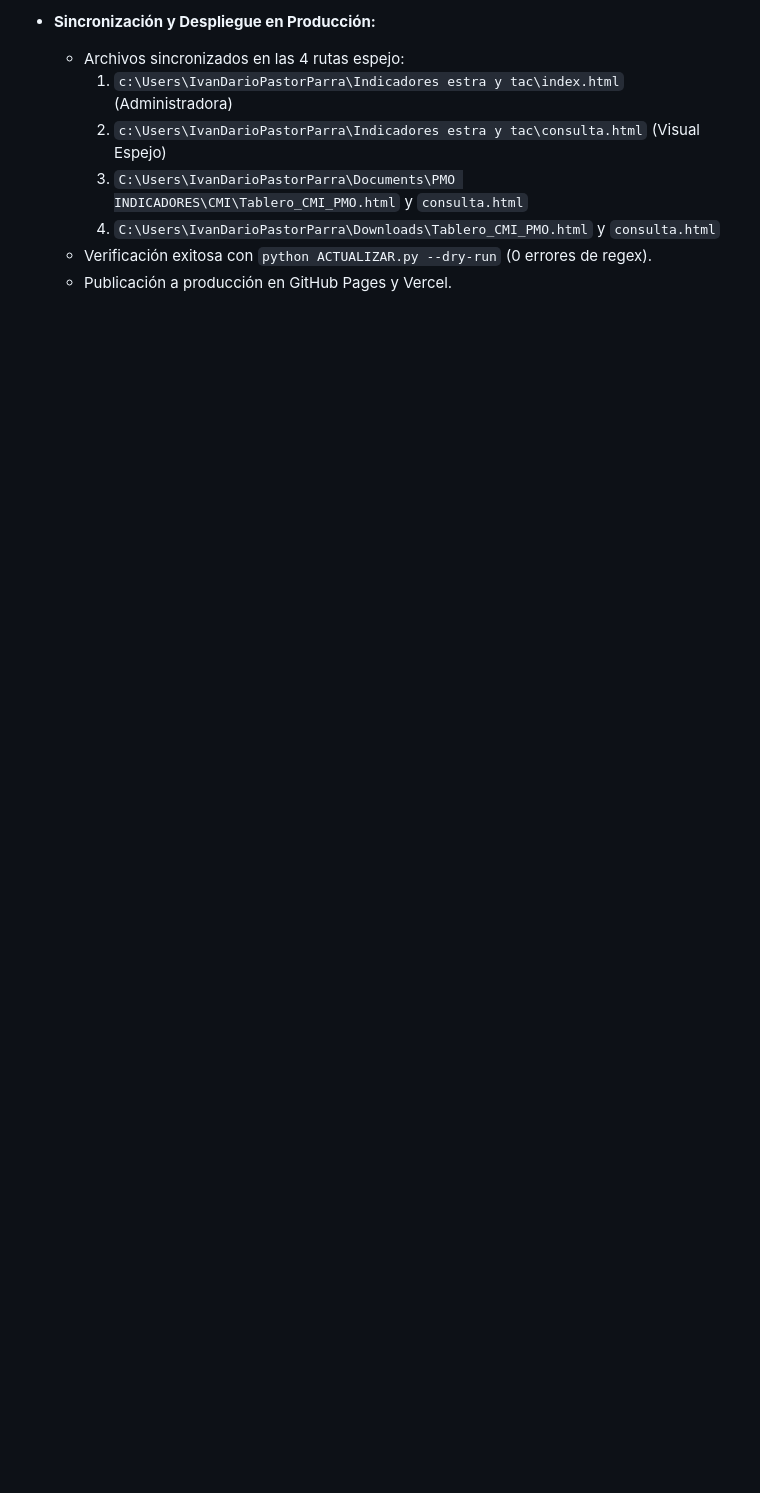
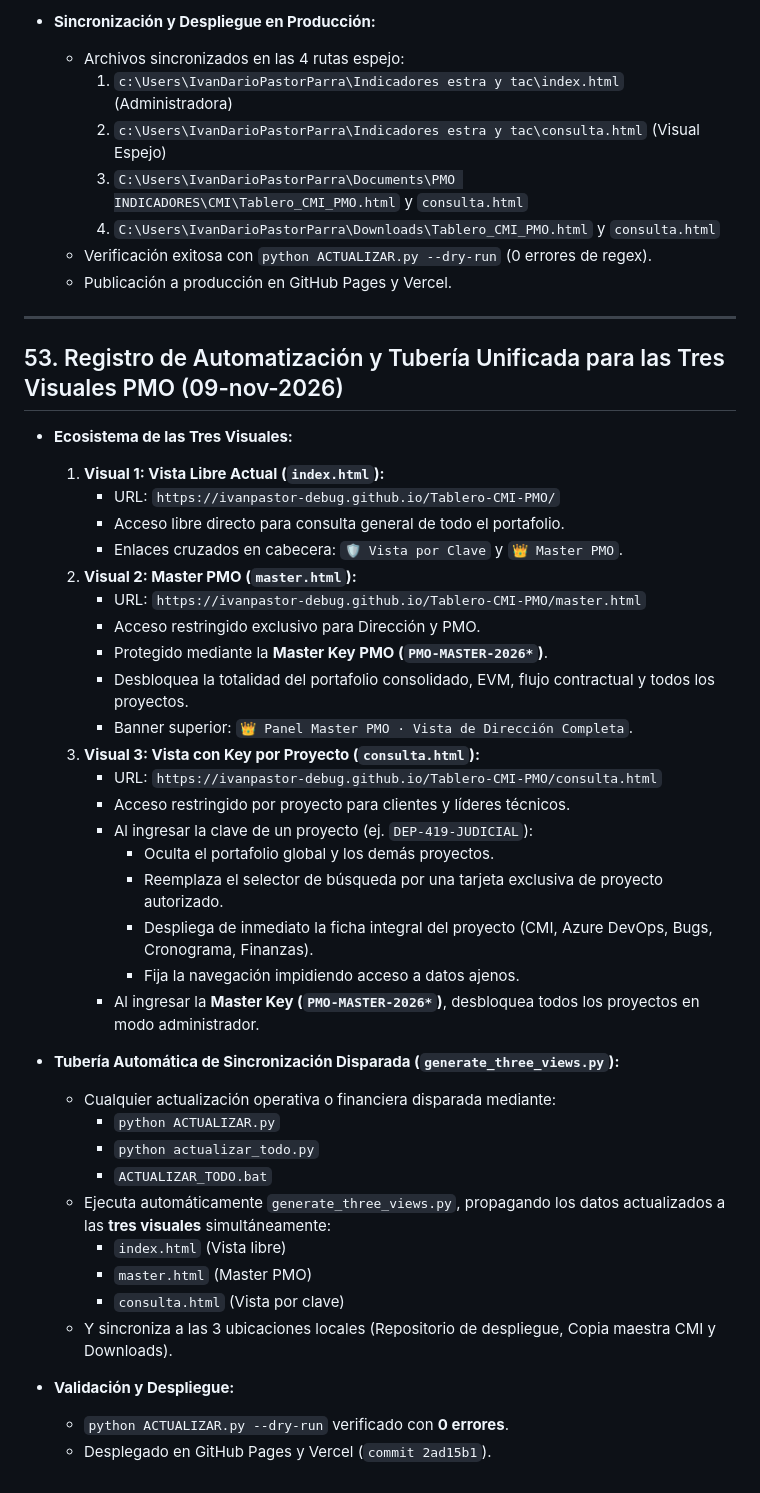
Before and after one commit to ivanpastor-debug/Tablero-CMI-PMO, a Markdown page: GEMINI.md, the part around the change. Rendered like a GitHub page; blank space fills up the shorter version.

Commit message:
Documentar Seccion 53: Tuberia unificada de las 3 visuales PMO

```diff
--- a/GEMINI.md
+++ b/GEMINI.md
@@ -1382,3 +1382,44 @@ enderCrono421Collapsible):**
     4. `C:\Users\IvanDarioPastorParra\Downloads\Tablero_CMI_PMO.html` y `consulta.html`
   - Verificación exitosa con `python ACTUALIZAR.py --dry-run` (0 errores de regex).
   - Publicación a producción en GitHub Pages y Vercel.
+
+
+---
+
+## 53. Registro de Automatización y Tubería Unificada para las Tres Visuales PMO (09-nov-2026)
+
+* **Ecosistema de las Tres Visuales:**
+  1. **Visual 1: Vista Libre Actual (`index.html`):**
+     - URL: `https://ivanpastor-debug.github.io/Tablero-CMI-PMO/`
+     - Acceso libre directo para consulta general de todo el portafolio.
+     - Enlaces cruzados en cabecera: `🛡️ Vista por Clave` y `👑 Master PMO`.
+  2. **Visual 2: Master PMO (`master.html`):**
+     - URL: `https://ivanpastor-debug.github.io/Tablero-CMI-PMO/master.html`
+     - Acceso restringido exclusivo para Dirección y PMO.
+     - Protegido mediante la **Master Key PMO (`PMO-MASTER-2026*`)**.
+     - Desbloquea la totalidad del portafolio consolidado, EVM, flujo contractual y todos los proyectos.
+     - Banner superior: `👑 Panel Master PMO · Vista de Dirección Completa`.
+  3. **Visual 3: Vista con Key por Proyecto (`consulta.html`):**
+     - URL: `https://ivanpastor-debug.github.io/Tablero-CMI-PMO/consulta.html`
+     - Acceso restringido por proyecto para clientes y líderes técnicos.
+     - Al ingresar la clave de un proyecto (ej. `DEP-419-JUDICIAL`):
+       - Oculta el portafolio global y los demás proyectos.
+       - Reemplaza el selector de búsqueda por una tarjeta exclusiva de proyecto autorizado.
+       - Despliega de inmediato la ficha integral del proyecto (CMI, Azure DevOps, Bugs, Cronograma, Finanzas).
+       - Fija la navegación impidiendo acceso a datos ajenos.
+     - Al ingresar la **Master Key (`PMO-MASTER-2026*`)**, desbloquea todos los proyectos en modo administrador.
+
+* **Tubería Automática de Sincronización Disparada (`generate_three_views.py`):**
+  - Cualquier actualización operativa o financiera disparada mediante:
+    - `python ACTUALIZAR.py`
+    - `python actualizar_todo.py`
+    - `ACTUALIZAR_TODO.bat`
+  - Ejecuta automáticamente `generate_three_views.py`, propagando los datos actualizados a las **tres visuales** simultáneamente:
+    - `index.html` (Vista libre)
+    - `master.html` (Master PMO)
+    - `consulta.html` (Vista por clave)
+  - Y sincroniza a las 3 ubicaciones locales (Repositorio de despliegue, Copia maestra CMI y Downloads).
+
+* **Validación y Despliegue:**
+  - `python ACTUALIZAR.py --dry-run` verificado con **0 errores**.
+  - Desplegado en GitHub Pages y Vercel (`commit 2ad15b1`).
```
